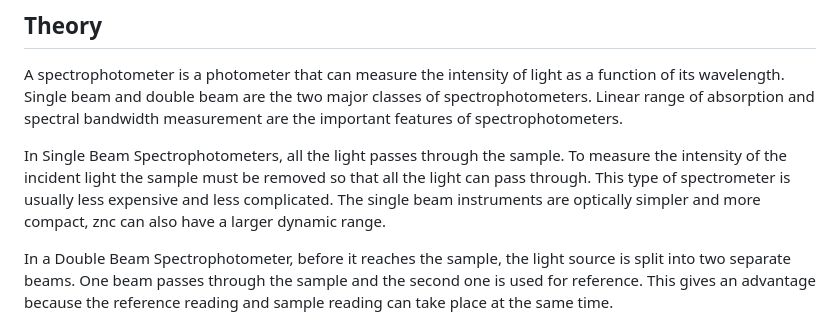
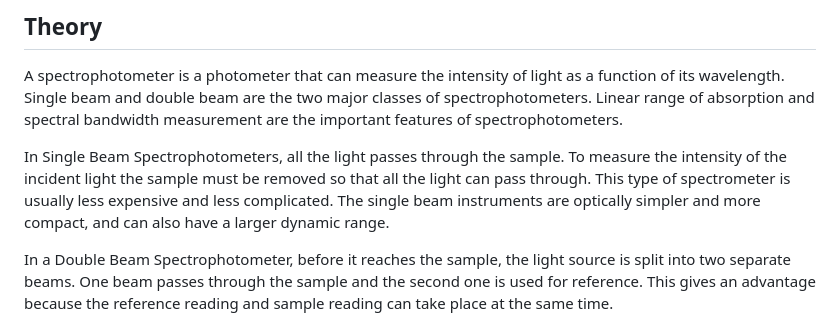
Before and after one commit to virtual-labs/exp-spectrophotometry-amrt, a Markdown page: experiment/theory.md, the part around the change. Drawn GitHub-style.

```diff
--- a/experiment/theory.md
+++ b/experiment/theory.md
@@ -3,7 +3,7 @@
 
  A spectrophotometer is a photometer that can measure the intensity of light as a function of its wavelength. Single beam and double beam are the two major classes of spectrophotometers. Linear range of absorption and spectral bandwidth measurement are the important features of spectrophotometers.
 
-In Single Beam Spectrophotometers, all the light passes through the sample. To measure the intensity of the incident light the sample must be removed so that all the light can pass through. This type of spectrometer is usually less expensive and less complicated. The single beam instruments are optically simpler and more compact, znc can also have a larger dynamic range.
+In Single Beam Spectrophotometers, all the light passes through the sample. To measure the intensity of the incident light the sample must be removed so that all the light can pass through. This type of spectrometer is usually less expensive and less complicated. The single beam instruments are optically simpler and more compact, and can also have a larger dynamic range.
 
 In a Double Beam Spectrophotometer, before it reaches the sample, the light source is split into two separate beams. One beam passes through the sample and the  second one is used for reference. This gives an advantage because the reference reading and sample reading can take place at the same time.
 
```
